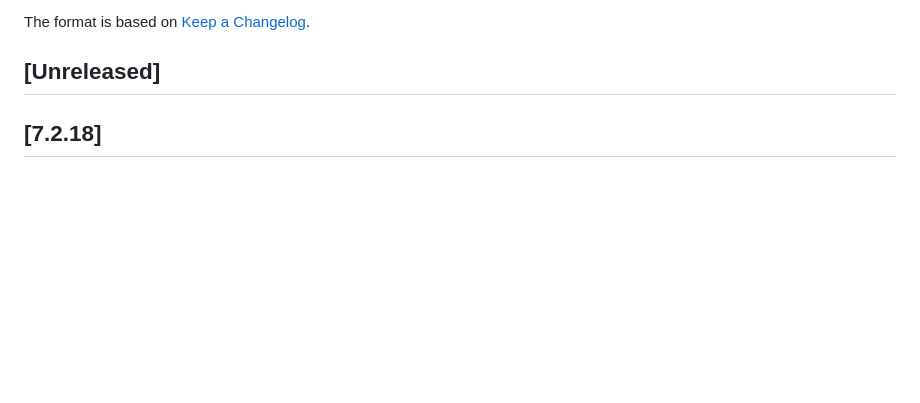
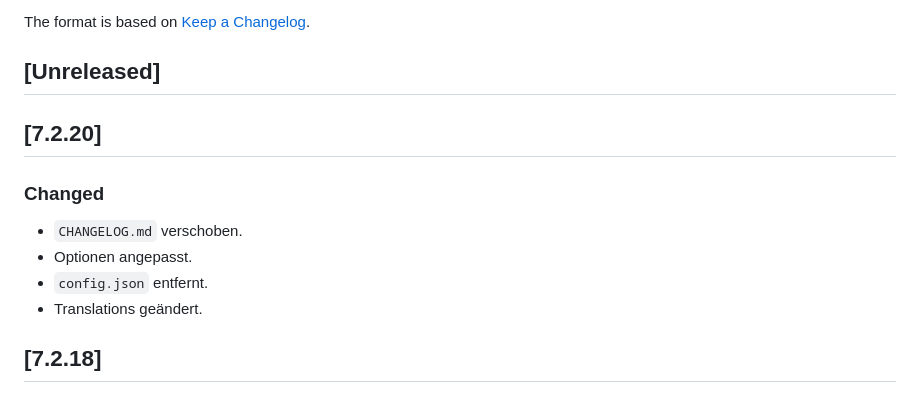
Before and after one commit to w00v91/grocy-ai-assistant, a Markdown page: grocy_ai_assistant/CHANGELOG.md, the part around the change. Rendered like a GitHub page; blank space fills up the shorter version.

Commit message:
Update CHANGELOG.md and modify project structure
Moved CHANGELOG.md and adjusted options. Removed config.json and changed translations.

```diff
--- a/grocy_ai_assistant/CHANGELOG.md
+++ b/grocy_ai_assistant/CHANGELOG.md
@@ -5,6 +5,15 @@ All notable changes to this project will be documented in this file.
 The format is based on [Keep a Changelog](https://keepachangelog.com/en/1.1.0/).
 
 ## [Unreleased]
+
+## [7.2.20]
+
+### Changed
+
+- `CHANGELOG.md` verschoben.
+- Optionen angepasst.
+- `config.json` entfernt.
+- Translations geändert.
 
 ## [7.2.18]
 
```
